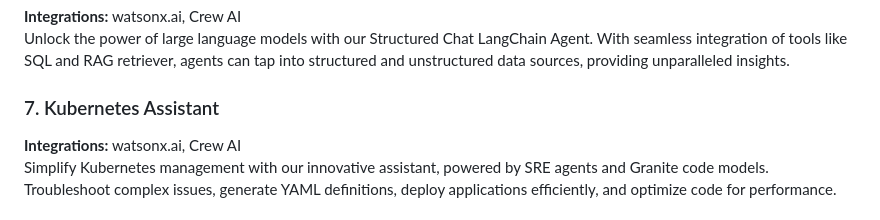
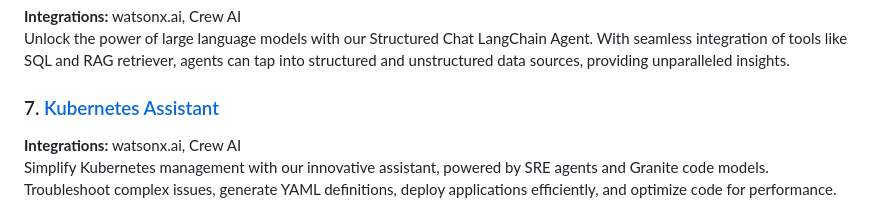
Before and after one commit to ibm-self-serve-assets/Agentrix, a Markdown page: README.md, the part around the change printed below. GitHub-like rendering.

```diff
--- a/README.md
+++ b/README.md
@@ -54,7 +54,7 @@ Transform travel planning with our AI-powered agent, delivering personalized and
 **Integrations:** watsonx.ai, Crew AI
 Unlock the power of large language models with our Structured Chat LangChain Agent. With seamless integration of tools like SQL and RAG retriever, agents can tap into structured and unstructured data sources, providing unparalleled insights.
 
-### 7. Kubernetes Assistant
+### 7. [Kubernetes Assistant](./Kubernetes_Assistant)
 **Integrations:** watsonx.ai, Crew AI
 Simplify Kubernetes management with our innovative assistant, powered by SRE agents and Granite code models. Troubleshoot complex issues, generate YAML definitions, deploy applications efficiently, and optimize code for performance.
 
```
Also changed, not shown: other parts of README.md (+6 -6 lines).
